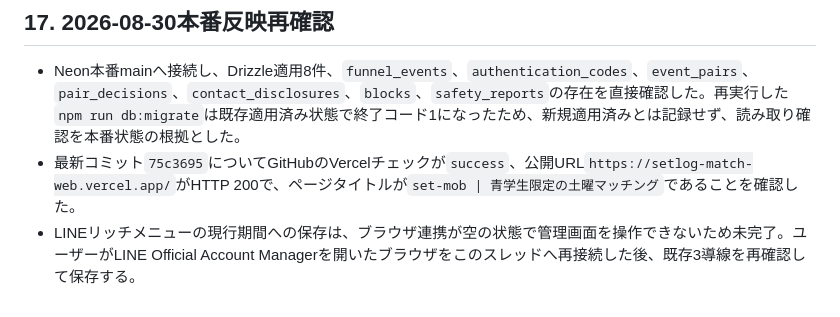
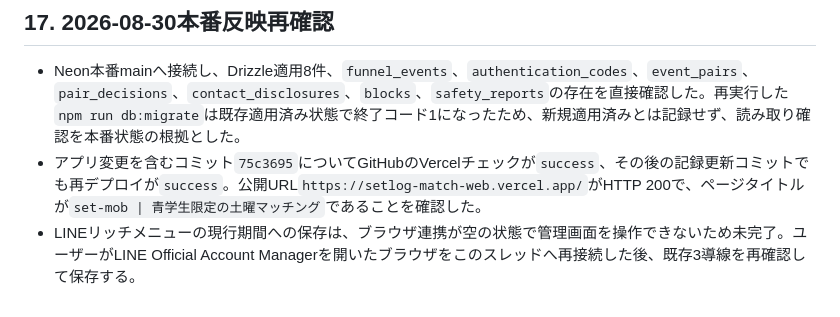
Before and after one commit to shunpei1130/setlog-match-web, a Markdown page: GROWTH_100_USERS.md, the part around the change. GitHub-like rendering.

Commit message:
Clarify production verification record

```diff
--- a/GROWTH_100_USERS.md
+++ b/GROWTH_100_USERS.md
@@ -289,5 +289,5 @@ Codexは準備・実装・素材制作・ブラウザ設定・分析を担当し
 ## 17. 2026-08-30本番反映再確認
 
 - Neon本番mainへ接続し、Drizzle適用8件、`funnel_events`、`authentication_codes`、`event_pairs`、`pair_decisions`、`contact_disclosures`、`blocks`、`safety_reports`の存在を直接確認した。再実行した`npm run db:migrate`は既存適用済み状態で終了コード1になったため、新規適用済みとは記録せず、読み取り確認を本番状態の根拠とした。
-- 最新コミット`75c3695`についてGitHubのVercelチェックが`success`、公開URL`https://setlog-match-web.vercel.app/`がHTTP 200で、ページタイトルが`set-mob | 青学生限定の土曜マッチング`であることを確認した。
+- アプリ変更を含むコミット`75c3695`についてGitHubのVercelチェックが`success`、その後の記録更新コミットでも再デプロイが`success`。公開URL`https://setlog-match-web.vercel.app/`がHTTP 200で、ページタイトルが`set-mob | 青学生限定の土曜マッチング`であることを確認した。
 - LINEリッチメニューの現行期間への保存は、ブラウザ連携が空の状態で管理画面を操作できないため未完了。ユーザーがLINE Official Account Managerを開いたブラウザをこのスレッドへ再接続した後、既存3導線を再確認して保存する。
```
